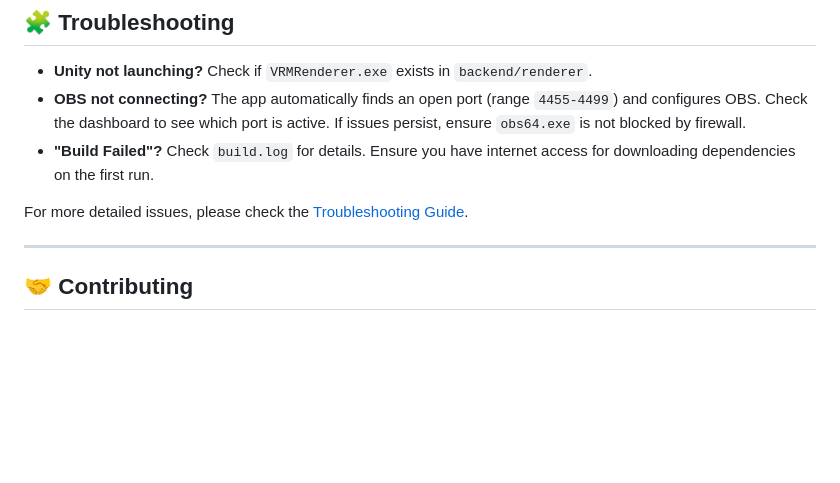
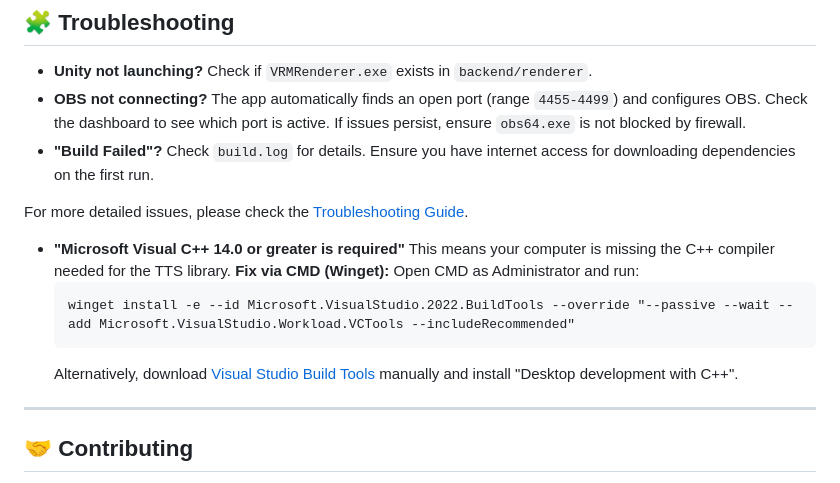
Before and after one commit to namhoangdev31/live-idol-clone, a Markdown page: README.md, the part around the change. GitHub-like rendering; blank space fills up the shorter version.

Commit message:
docs: Add troubleshooting steps for missing C++ compiler error.

````diff
--- a/README.md
+++ b/README.md
@@ -96,6 +96,15 @@ We provide a smart `build.bat` script that automates the entire process:
 
 For more detailed issues, please check the [Troubleshooting Guide](docs/TROUBLESHOOTING.md).
 
+* **"Microsoft Visual C++ 14.0 or greater is required"**
+    This means your computer is missing the C++ compiler needed for the TTS library.
+    **Fix via CMD (Winget):**
+    Open CMD as Administrator and run:
+    ```cmd
+    winget install -e --id Microsoft.VisualStudio.2022.BuildTools --override "--passive --wait --add Microsoft.VisualStudio.Workload.VCTools --includeRecommended"
+    ```
+    Alternatively, download [Visual Studio Build Tools](https://visualstudio.microsoft.com/visual-cpp-build-tools/) manually and install "Desktop development with C++".
+
 ---
 
 ## 🤝 Contributing
````
